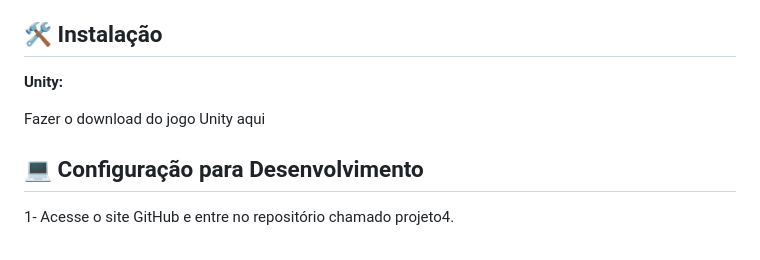
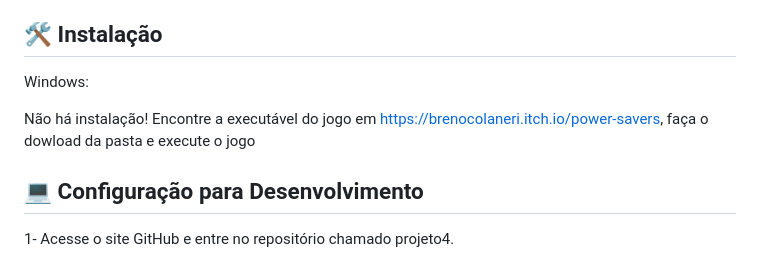
Before and after one commit to 2025-1-NCC1/Projeto4, a Markdown page: README.md, the part around the change. GitHub-like rendering.

```diff
--- a/README.md
+++ b/README.md
@@ -37,9 +37,9 @@ Nosso projeto tem como objetivo principal conscientizar sobre a importância da
 
 ## 🛠 Instalação
 
-<b>Unity:</b>
+Windows:
 
-Fazer o download do jogo Unity aqui
+Não há instalação! Encontre a executável do jogo em https://brenocolaneri.itch.io/power-savers, faça o dowload da pasta e execute o jogo
 
 ## 💻 Configuração para Desenvolvimento
 
```
